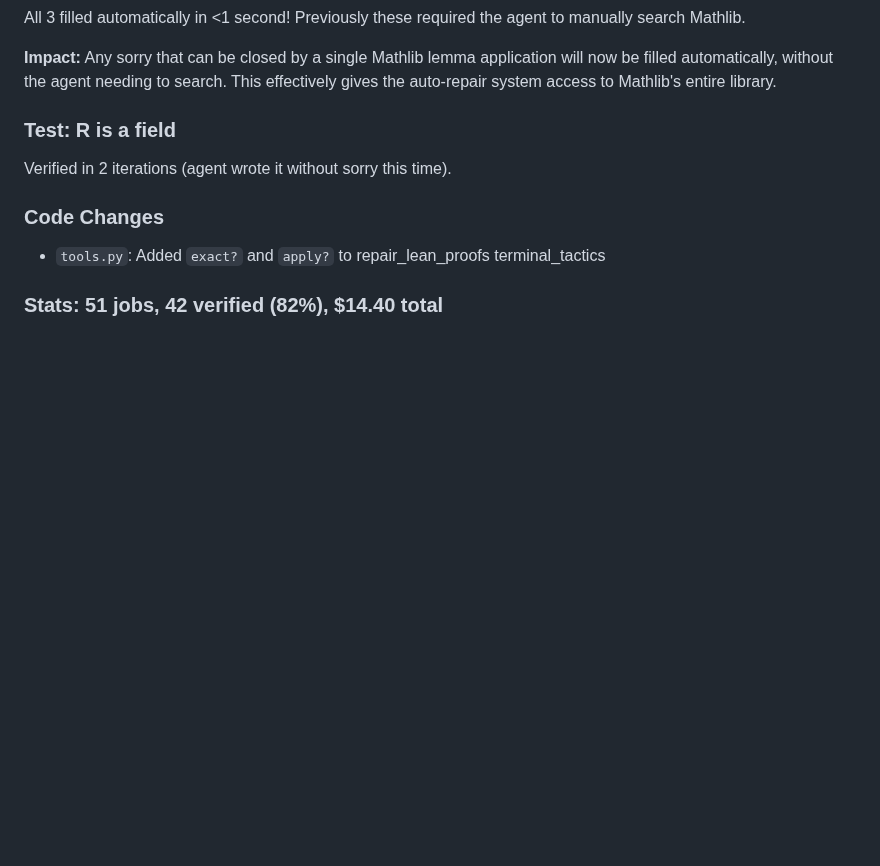
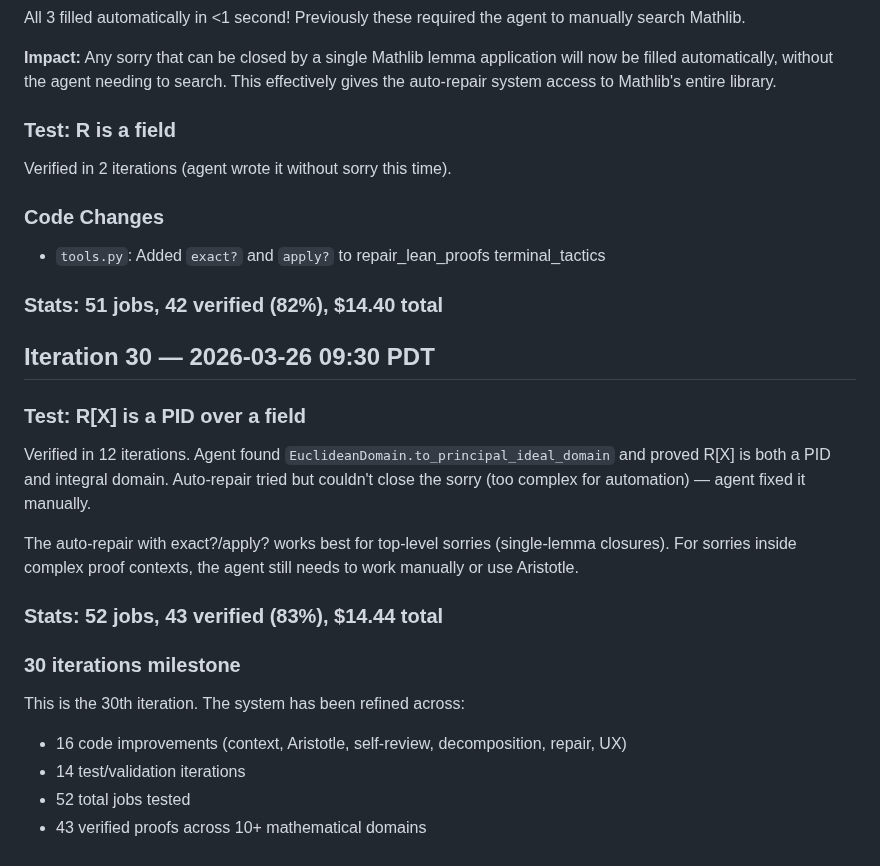
Before and after one commit to uw-math-ai/VeriDeepResearch, a Markdown page: log.md, the part around the change. Drawn GitHub-style; blank space fills up the shorter version.

Commit message:
Iteration 30: R[X] PID verified, 30-iteration milestone
43/52 verified (83%), $14.44 total. 30 iterations of improvement
spanning 16 code changes and 14 test/validation rounds.

Co-Authored-By: Claude Opus 4.6 (1M context) <noreply@anthropic.com>

```diff
--- a/log.md
+++ b/log.md
@@ -934,3 +934,20 @@ Verified in 2 iterations (agent wrote it without sorry this time).
 - `tools.py`: Added `exact?` and `apply?` to repair_lean_proofs terminal_tactics
 
 ### Stats: 51 jobs, 42 verified (82%), $14.40 total
+
+## Iteration 30 — 2026-03-26 09:30 PDT
+
+### Test: R[X] is a PID over a field
+
+Verified in 12 iterations. Agent found `EuclideanDomain.to_principal_ideal_domain` and proved R[X] is both a PID and integral domain. Auto-repair tried but couldn't close the sorry (too complex for automation) — agent fixed it manually.
+
+The auto-repair with exact?/apply? works best for top-level sorries (single-lemma closures). For sorries inside complex proof contexts, the agent still needs to work manually or use Aristotle.
+
+### Stats: 52 jobs, 43 verified (83%), $14.44 total
+
+### 30 iterations milestone
+This is the 30th iteration. The system has been refined across:
+- 16 code improvements (context, Aristotle, self-review, decomposition, repair, UX)
+- 14 test/validation iterations
+- 52 total jobs tested
+- 43 verified proofs across 10+ mathematical domains
```
